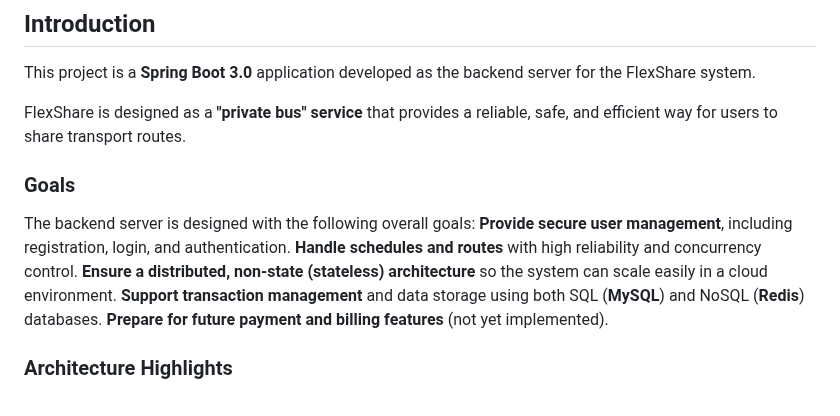
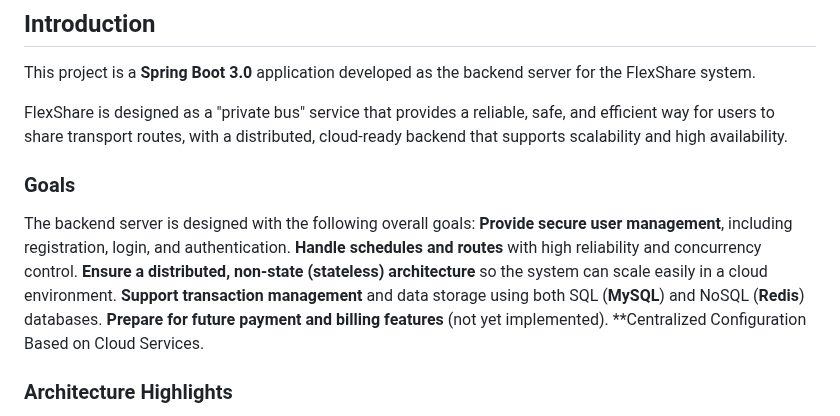
Before and after one commit to Flexshare2025/Flexshare, a Markdown page: Flex Share Server/Leon's folder/README.md, the part around the change. Drawn GitHub-style.

```diff
--- a/Flex Share Server/Leon's folder/README.md
+++ b/Flex Share Server/Leon's folder/README.md
@@ -7,7 +7,7 @@
 
 This project is a **Spring Boot 3.0** application developed as the backend server for the FlexShare system.
 
-FlexShare is designed as a **"private bus" service** that provides a reliable, safe, and efficient way for users to share transport routes.
+FlexShare is designed as a "private bus" service that provides a reliable, safe, and efficient way for users to share transport routes, with a distributed, cloud-ready backend that supports scalability and high availability.
 
 ### Goals
 
@@ -17,6 +17,7 @@ The backend server is designed with the following overall goals:
 **Ensure a distributed, non-state (stateless) architecture** so the system can scale easily in a cloud environment.
 **Support transaction management** and data storage using both SQL (**MySQL**) and NoSQL (**Redis**) databases.
 **Prepare for future payment and billing features** (not yet implemented).
+**Centralized Configuration Based on Cloud Services.
 
 ### Architecture Highlights
 
```
